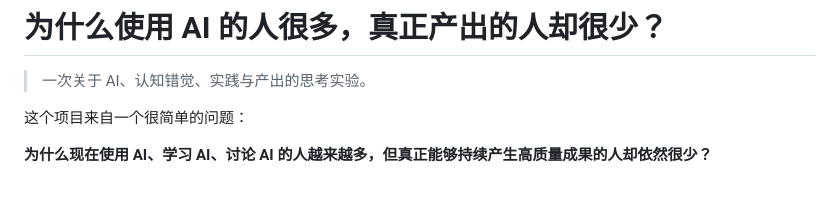
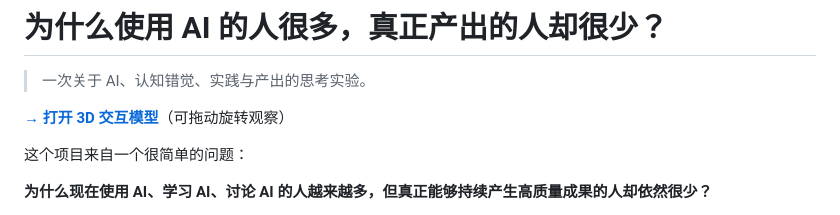
Before and after one commit to binnycai/ai-learning-cognition-journey, a Markdown page: README.md, the part around the change. Rendered like a GitHub page; blank space fills up the shorter version.

Commit message:
README 顶部加上 3D 页面入口链接
之前 README 没有任何指向 ai-3d-model.html 的链接，从仓库页面进来找不到入口。

Co-Authored-By: Claude Opus 5 (1M context) <noreply@anthropic.com>

```diff
--- a/README.md
+++ b/README.md
@@ -1,6 +1,8 @@
 # 为什么使用 AI 的人很多，真正产出的人却很少？
 
 > 一次关于 AI、认知错觉、实践与产出的思考实验。
+
+**[→ 打开 3D 交互模型](https://binnycai.github.io/ai-learning-cognition-journey/ai-3d-model.html)**（可拖动旋转观察）
 
 这个项目来自一个很简单的问题：
 
```
